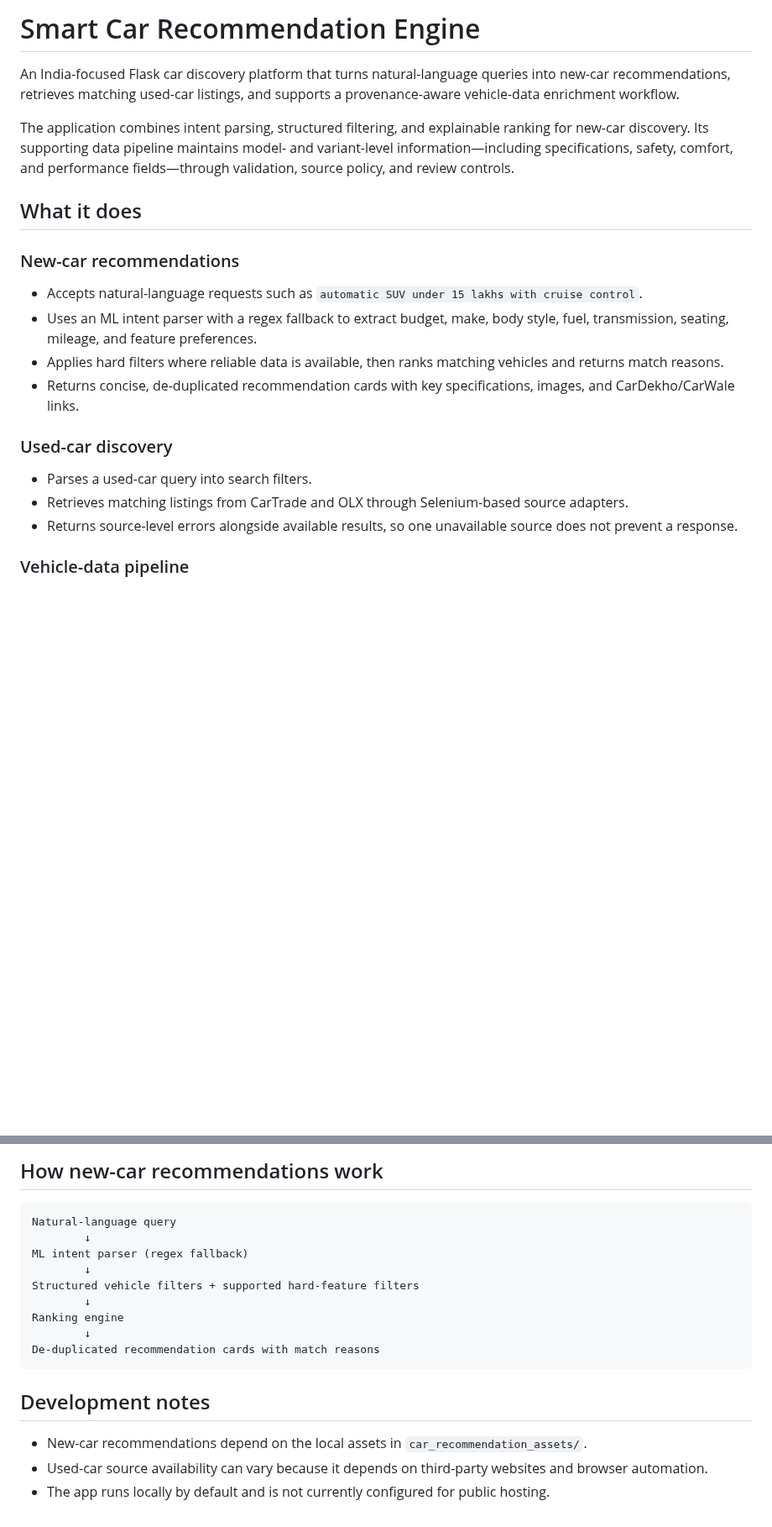
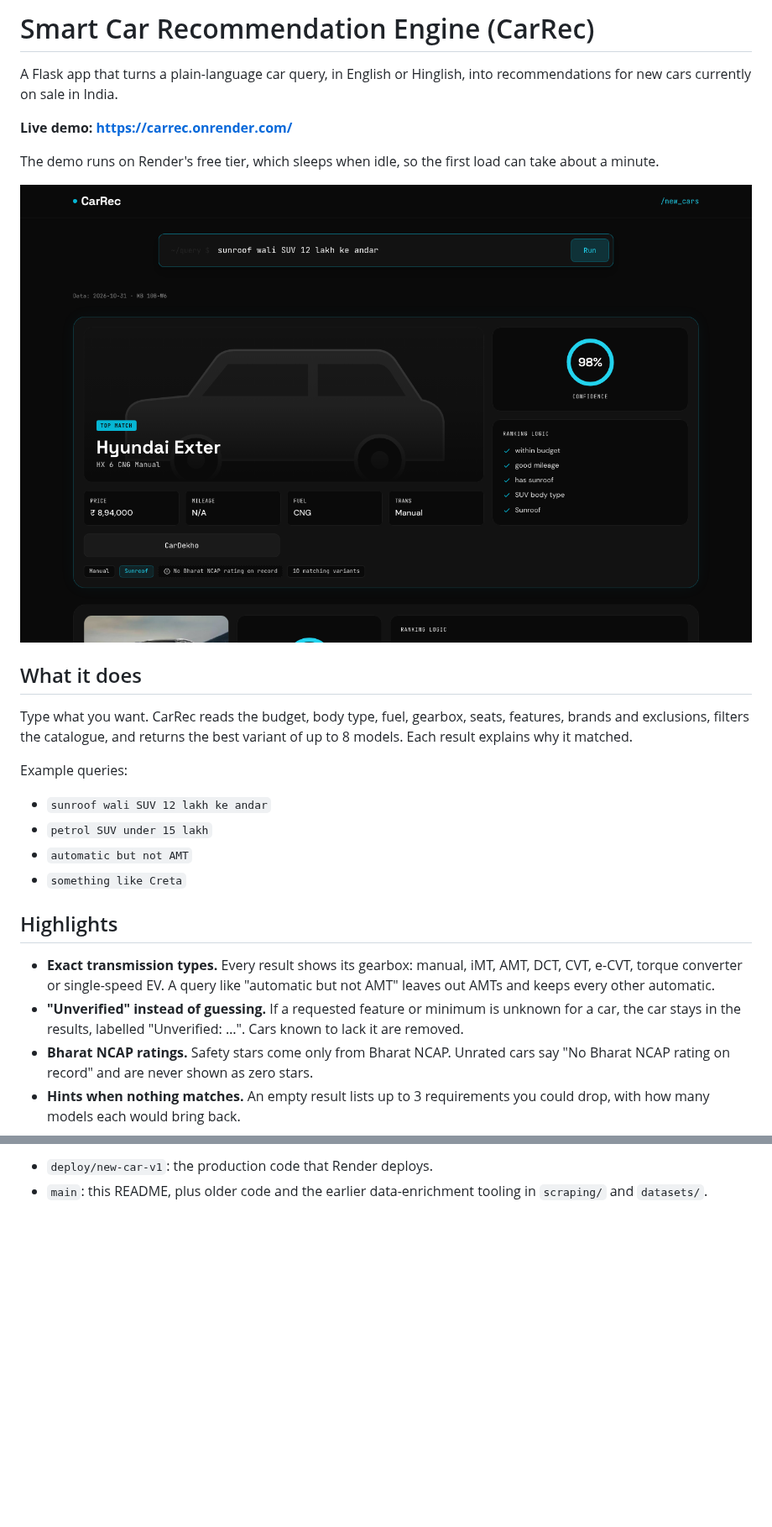
Before and after one commit to ShaikYaseenBasha578/Smart-Car-Recommendation-Engine, a Markdown page: README.md, 2 parts joined by grey strips. Shown at 84% size. GitHub-like rendering; pictures changed too: docs/screenshot.png (added); blank space fills up the shorter version.

Commit message:
docs: README with live demo, data and limitations
Co-Authored-By: Claude Opus 5.5 <noreply@anthropic.com>

````diff
--- a/README.md
+++ b/README.md
@@ -1,23 +1,28 @@
-# Smart Car Recommendation Engine
+# Smart Car Recommendation Engine (CarRec)
 
-An India-focused Flask car discovery platform that turns natural-language queries into new-car recommendations, retrieves matching used-car listings, and supports a provenance-aware vehicle-data enrichment workflow.
+A Flask app that turns a plain-language car query, in English or Hinglish, into recommendations for new cars currently on sale in India.
 
-The application combines intent parsing, structured filtering, and explainable ranking for new-car discovery. Its supporting data pipeline maintains model- and variant-level information—including specifications, safety, comfort, and performance fields—through validation, source policy, and review controls.
+**Live demo: https://carrec.onrender.com/**
+
+The demo runs on Render's free tier, which sleeps when idle, so the first load can take about a minute.
+
+![CarRec results for "sunroof wali SUV 12 lakh ke andar"](docs/screenshot.png)
 
 ## What it does
 
-### New-car recommendations
+Type what you want. CarRec reads the budget, body type, fuel, gearbox, seats, features, brands and exclusions, filters the catalogue, and returns the best variant of up to 8 models. Each result explains why it matched.
 
-- Accepts natural-language requests such as `automatic SUV under 15 lakhs with cruise control`.
-- Uses an ML intent parser with a regex fallback to extract budget, make, body style, fuel, transmission, seating, mileage, and feature preferences.
-- Applies hard filters where reliable data is available, then ranks matching vehicles and returns match reasons.
-- Returns concise, de-duplicated recommendation cards with key specifications, images, and CarDekho/CarWale links.
+Example queries:
 
-### Used-car discovery
+- `sunroof wali SUV 12 lakh ke andar`
+- `petrol SUV under 15 lakh`
+- `automatic but not AMT`
+- `something like Creta`
 
-- Parses a used-car query into search filters.
-- Retrieves matching listings from CarTrade and OLX through Selenium-based source adapters.
-- Returns source-level errors alongside available results, so one unavailable source does not prevent a response.
+## Highlights
 
-### Vehicle-data pipeline
+- **Exact transmission types.** Every result shows its gearbox: manual, iMT, AMT, DCT, CVT, e-CVT, torque converter or single-speed EV. A query like "automatic but not AMT" leaves out AMTs and keeps every other automatic.
+- **"Unverified" instead of guessing.** If a requested feature or minimum is unknown for a car, the car stays in the results, labelled "Unverified: …". Cars known to lack it are removed.
+- **Bharat NCAP ratings.** Safety stars come only from Bharat NCAP. Unrated cars say "No Bharat NCAP rating on record" and are never shown as zero stars.
+- **Hints when nothing matches.** An empty result lists up to 3 requirements you could drop, with how many models each would bring back.
 
@@ -109,19 +81,2 @@ See [scraping/README.md](scraping/README.md) for the active dataset build, valid
-## How new-car recommendations work
-
-```text
-Natural-language query
-        ↓
-ML intent parser (regex fallback)
-        ↓
-Structured vehicle filters + supported hard-feature filters
-        ↓
-Ranking engine
-        ↓
-De-duplicated recommendation cards with match reasons
-```
-
-## Development notes
-
-- New-car recommendations depend on the local assets in `car_recommendation_assets/`.
-- Used-car source availability can vary because it depends on third-party websites and browser automation.
-- The app runs locally by default and is not currently configured for public hosting.
+- `deploy/new-car-v1`: the production code that Render deploys.
+- `main`: this README, plus older code and the earlier data-enrichment tooling in `scraping/` and `datasets/`.
````
Also changed, not shown: other parts of README.md (+47 -80 lines).
